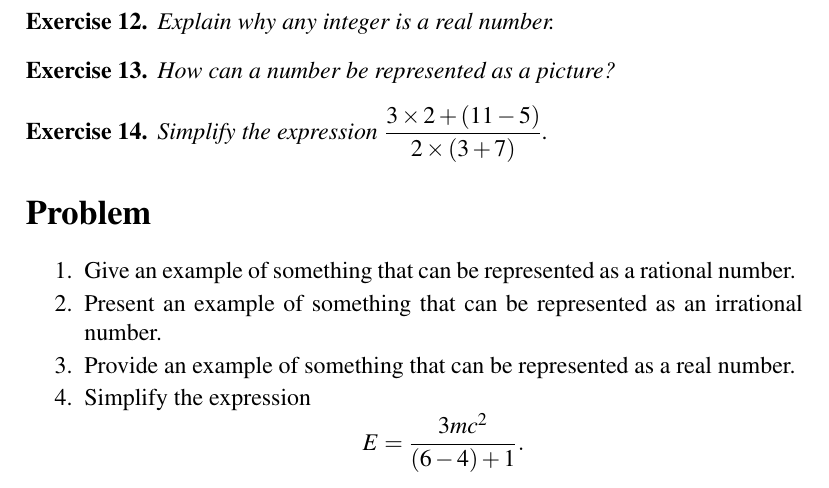
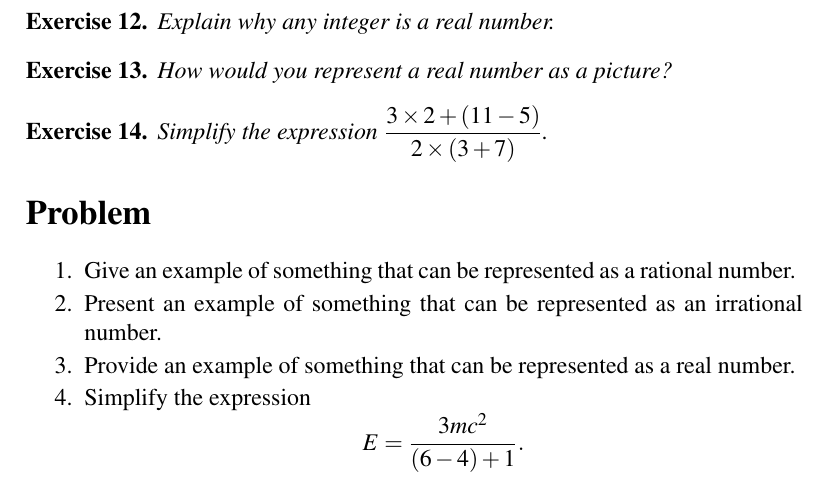
Before and after one commit to mvngu/hsnote, a LaTeX document (02_real-numbers.tex): part of page 4 of 4, cut so that both start at the same text. Compiled offline with pdfLaTeX.

Commit message:
Clarify the statement of an exercise.

```diff
--- a/02_real-numbers.tex
+++ b/02_real-numbers.tex
@@ -396,7 +396,7 @@ number.
 }{}
 
 \begin{exercise}
-How can a number be represented as a picture?
+How would you represent a real number as a picture?
 \end{exercise}
 
 \ifbool{showSolution}{
```
